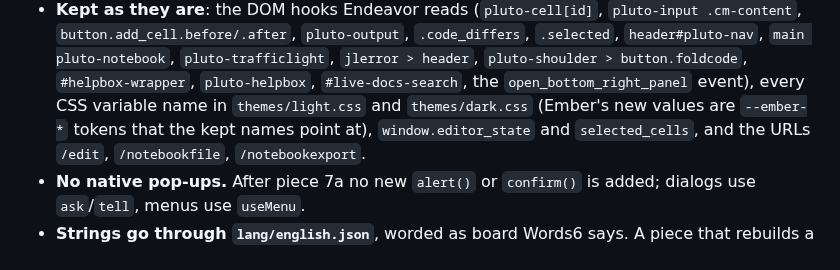
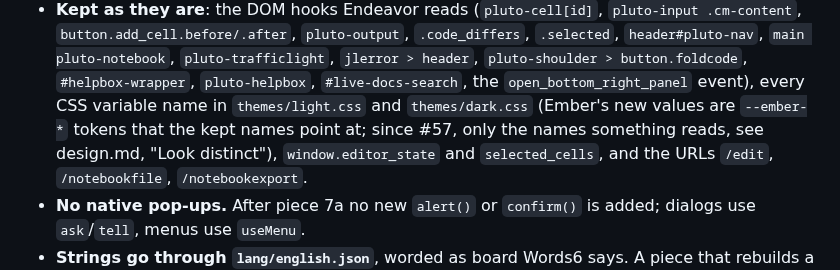
Before and after one commit to jowch/Ember, a Markdown page: docs/ui-3-plan.md, the part around the change. Rendered like a GitHub page.

Commit message:
Docs: the other two keep-every-variable-name lines point at design.md too (#57, review round 2)

```diff
--- a/docs/ui-3-plan.md
+++ b/docs/ui-3-plan.md
@@ -72,7 +72,8 @@ See [Order of implementation](#order-of-implementation) for why.
   `pluto-shoulder > button.foldcode`, `#helpbox-wrapper`, `pluto-helpbox`,
   `#live-docs-search`, the `open_bottom_right_panel` event), every CSS
   variable name in `themes/light.css` and `themes/dark.css` (Ember's new
-  values are `--ember-*` tokens that the kept names point at),
+  values are `--ember-*` tokens that the kept names point at; since #57,
+  only the names something reads, see design.md, "Look distinct"),
   `window.editor_state` and `selected_cells`, and the URLs `/edit`,
   `/notebookfile`, `/notebookexport`.
 - **No native pop-ups.** After piece 7a no new `alert()` or `confirm()` is
```
Also changed, not shown: docs/ui-2.md (+2 -1 lines).
